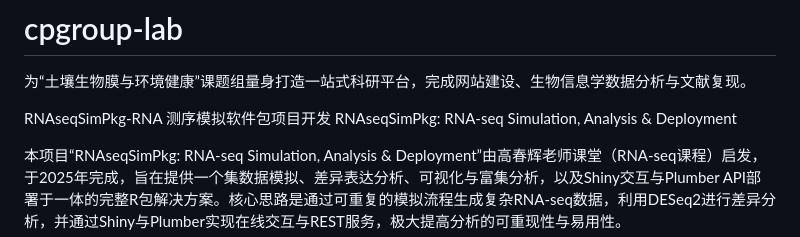
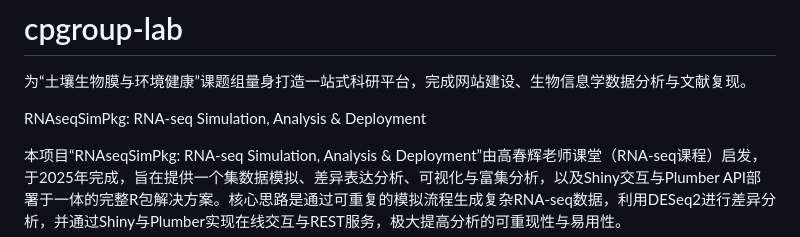
Before and after one commit to BenLester16/cpgroup-lab, a Markdown page: README.md, the part around the change. Drawn GitHub-style.

Commit message:
RNAseqSimPkg-RNA 测序模拟软件包项目开发README.md

```diff
--- a/README.md
+++ b/README.md
@@ -2,7 +2,6 @@
 为“土壤生物膜与环境健康”课题组量身打造一站式科研平台，完成网站建设、生物信息学数据分析与文献复现。
 
 
-RNAseqSimPkg-RNA 测序模拟软件包项目开发
 RNAseqSimPkg: RNA-seq Simulation, Analysis & Deployment
 
 本项目“RNAseqSimPkg: RNA-seq Simulation, Analysis & Deployment”由高春辉老师课堂（RNA-seq课程）启发，于2025年完成，旨在提供一个集数据模拟、差异表达分析、可视化与富集分析，以及Shiny交互与Plumber API部署于一体的完整R包解决方案。核心思路是通过可重复的模拟流程生成复杂RNA-seq数据，利用DESeq2进行差异分析，并通过Shiny与Plumber实现在线交互与REST服务，极大提高分析的可重现性与易用性。
```
